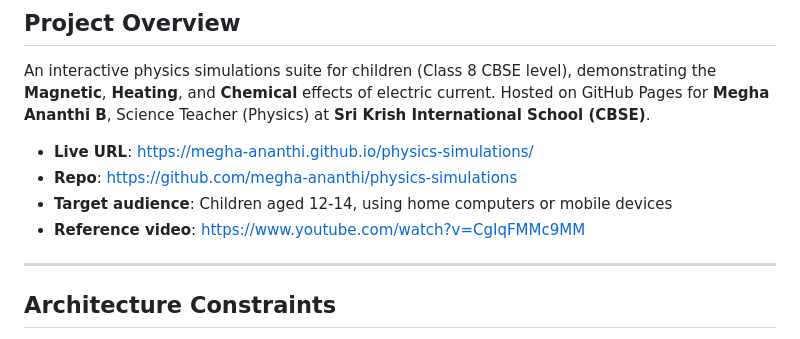
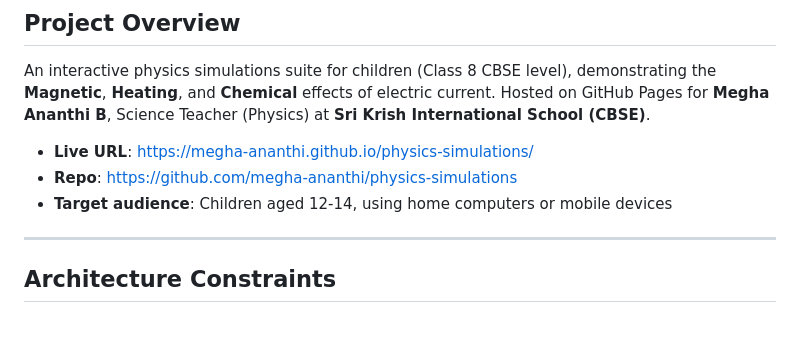
Before and after one commit to megha-ananthi/physics-simulations, a Markdown page: CLAUDE.md, the part around the change. GitHub-like rendering.

Commit message:
Remove reference video link from CLAUDE.md

```diff
--- a/CLAUDE.md
+++ b/CLAUDE.md
@@ -11,7 +11,6 @@ An interactive physics simulations suite for children (Class 8 CBSE level), demo
 - **Live URL**: https://megha-ananthi.github.io/physics-simulations/
 - **Repo**: https://github.com/megha-ananthi/physics-simulations
 - **Target audience**: Children aged 12-14, using home computers or mobile devices
-- **Reference video**: https://www.youtube.com/watch?v=CgIqFMMc9MM
 
 ---
 
```
